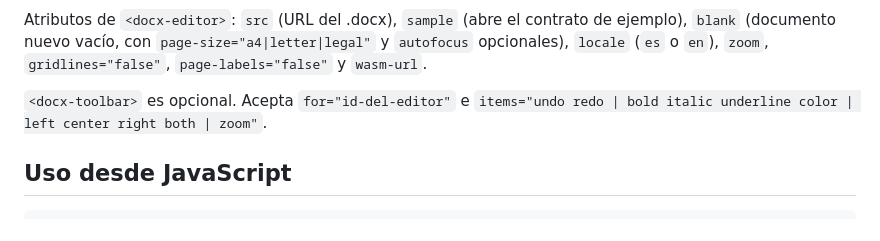
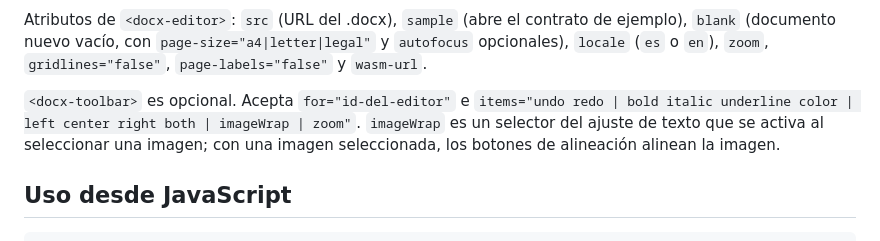
Before and after one commit to dimarborda/rust-web-docx, a Markdown page: packages/docx-editor/README.md, the part around the change. Rendered like a GitHub page.

```diff
--- a/packages/docx-editor/README.md
+++ b/packages/docx-editor/README.md
@@ -30,7 +30,7 @@ npm install @dimarborda/docx-editor
 
 Atributos de `<docx-editor>`: `src` (URL del .docx), `sample` (abre el contrato de ejemplo), `blank` (documento nuevo vacío, con `page-size="a4|letter|legal"` y `autofocus` opcionales), `locale` (`es` o `en`), `zoom`, `gridlines="false"`, `page-labels="false"` y `wasm-url`.
 
-`<docx-toolbar>` es opcional. Acepta `for="id-del-editor"` e `items="undo redo | bold italic underline color | left center right both | zoom"`.
+`<docx-toolbar>` es opcional. Acepta `for="id-del-editor"` e `items="undo redo | bold italic underline color | left center right both | imageWrap | zoom"`. `imageWrap` es un selector del ajuste de texto que se activa al seleccionar una imagen; con una imagen seleccionada, los botones de alineación alinean la imagen.
 
 ## Uso desde JavaScript
 
```
Also changed, not shown: README.md (+6 -1 lines).
